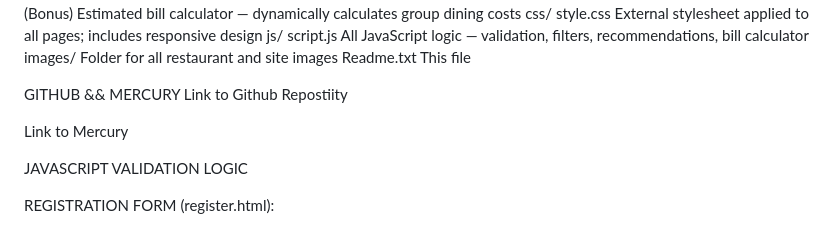
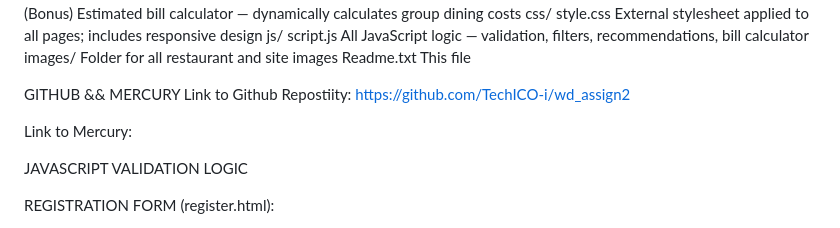
Before and after one commit to TechICO-i/wd_assign2, a Markdown page: README.md, the part around the change. Rendered like a GitHub page.

Commit message:
Fix links in README.md

```diff
--- a/README.md
+++ b/README.md
@@ -21,9 +21,9 @@ js/
 Readme.txt          This file
 
 GITHUB && MERCURY
-Link to Github Repostiity
+Link to Github Repostiity: https://github.com/TechICO-i/wd_assign2
 
-Link to Mercury
+Link to Mercury:
 
 
 JAVASCRIPT VALIDATION LOGIC
```
